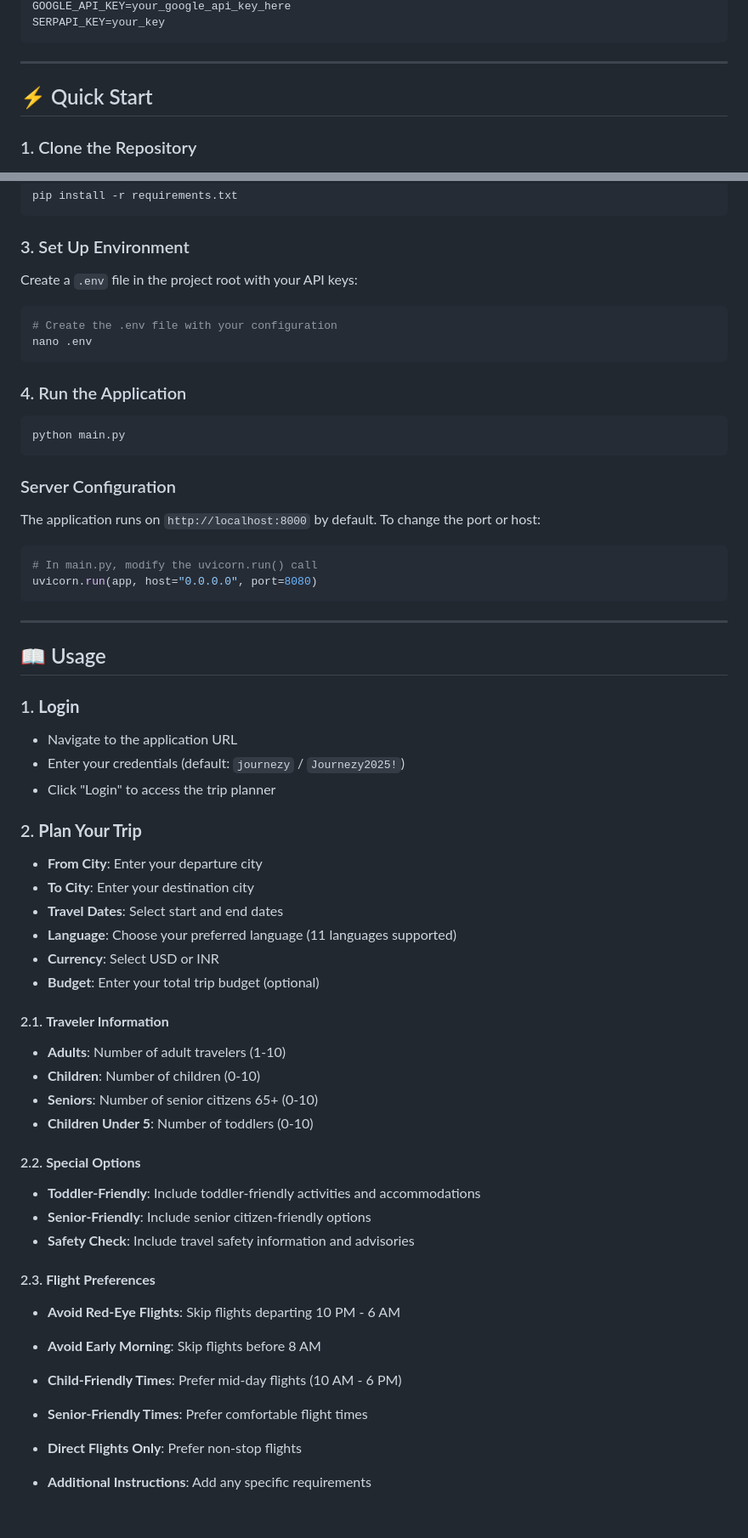
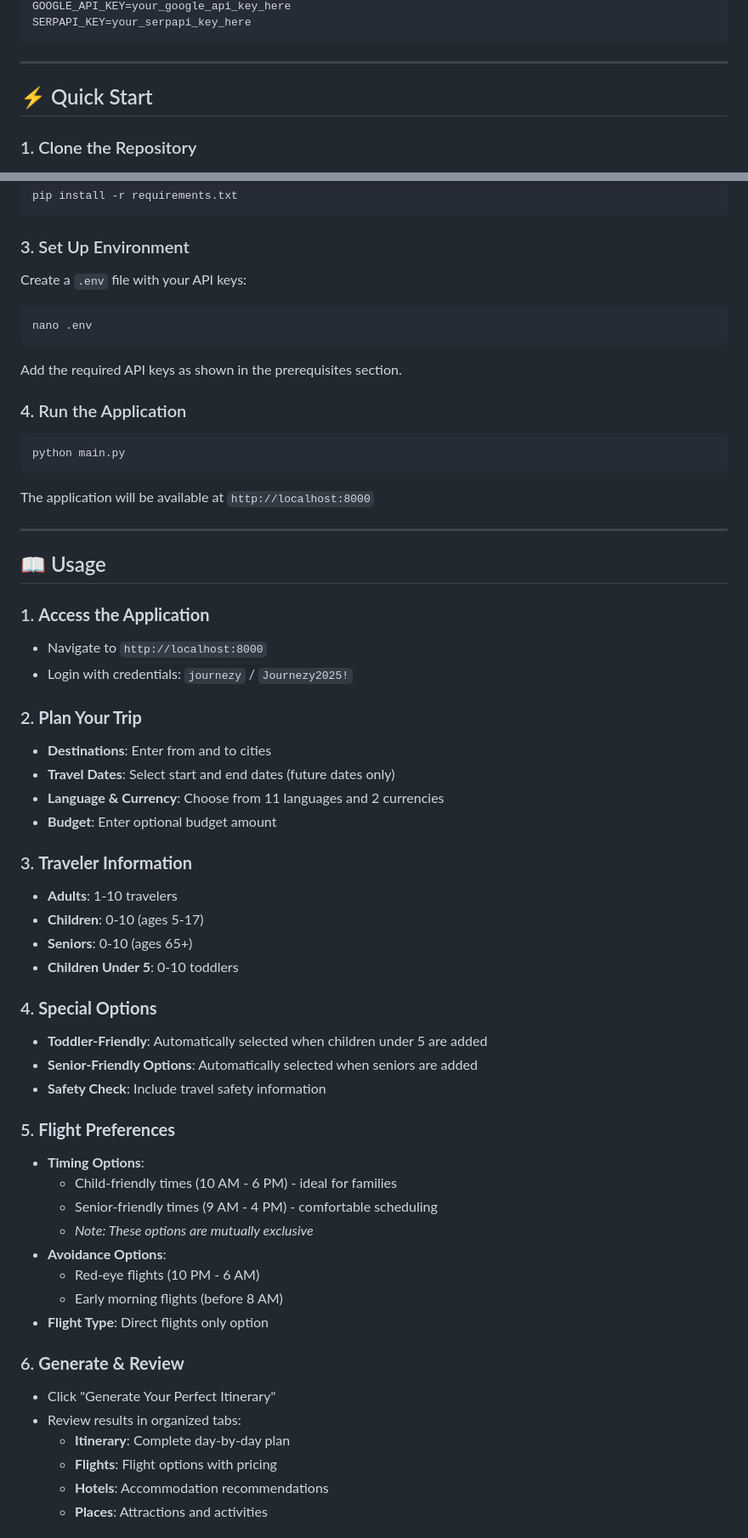
Before and after one commit to saitej123/journezy-trip-planner, a Markdown page: README.md, 2 parts joined by grey strips. Shown: that part at 85% size. Drawn GitHub-style.

````diff
--- a/README.md
+++ b/README.md
@@ -80,5 +66,5 @@ Create a `.env` file in the project root with the following variables:
 GOOGLE_API_KEY=your_google_api_key_here
-SERPAPI_KEY=your_key
+SERPAPI_KEY=your_serpapi_key_here
 ```
 
 ---
@@ -100,12 +86,13 @@ pip install -r requirements.txt
 
 ### 3. Set Up Environment
 
-Create a `.env` file in the project root with your API keys:
+Create a `.env` file with your API keys:
 
 ```sh
-# Create the .env file with your configuration
 nano .env
 ```
+
+Add the required API keys as shown in the prerequisites section.
 
 ### 4. Run the Application
 
@@ -113,48 +100,48 @@ nano .env
 python main.py
 ```
 
-### Server Configuration
-The application runs on `http://localhost:8000` by default. To change the port or host:
-
-```python
-# In main.py, modify the uvicorn.run() call
-uvicorn.run(app, host="0.0.0.0", port=8080)
-```
+The application will be available at `http://localhost:8000`
 
 ---
 
 ## 📖 Usage
 
-### 1. **Login**
-- Navigate to the application URL
-- Enter your credentials (default: `journezy` / `Journezy2025!`)
-- Click "Login" to access the trip planner
+### 1. **Access the Application**
+- Navigate to `http://localhost:8000`
+- Login with credentials: `journezy` / `Journezy2025!`
 
 ### 2. **Plan Your Trip**
-- **From City**: Enter your departure city
-- **To City**: Enter your destination city
-- **Travel Dates**: Select start and end dates
-- **Language**: Choose your preferred language (11 languages supported)
-- **Currency**: Select USD or INR
-- **Budget**: Enter your total trip budget (optional)
+- **Destinations**: Enter from and to cities
+- **Travel Dates**: Select start and end dates (future dates only)
+- **Language & Currency**: Choose from 11 languages and 2 currencies
+- **Budget**: Enter optional budget amount
 
-#### 2.1. **Traveler Information**
-- **Adults**: Number of adult travelers (1-10)
-- **Children**: Number of children (0-10)
-- **Seniors**: Number of senior citizens 65+ (0-10)
-- **Children Under 5**: Number of toddlers (0-10)
+### 3. **Traveler Information**
+- **Adults**: 1-10 travelers
+- **Children**: 0-10 (ages 5-17)
+- **Seniors**: 0-10 (ages 65+)
+- **Children Under 5**: 0-10 toddlers
 
-#### 2.2. **Special Options**
-- **Toddler-Friendly**: Include toddler-friendly activities and accommodations
-- **Senior-Friendly**: Include senior citizen-friendly options
-- **Safety Check**: Include travel safety information and advisories
+### 4. **Special Options**
+- **Toddler-Friendly**: Automatically selected when children under 5 are added
+- **Senior-Friendly Options**: Automatically selected when seniors are added
+- **Safety Check**: Include travel safety information
 
-#### 2.3. **Flight Preferences**
-- **Avoid Red-Eye Flights**: Skip flights departing 10 PM - 6 AM
-- **Avoid Early Morning**: Skip flights before 8 AM
-- **Child-Friendly Times**: Prefer mid-day flights (10 AM - 6 PM)
-- **Senior-Friendly Times**: Prefer comfortable flight times
-- **Direct Flights Only**: Prefer non-stop flights
+### 5. **Flight Preferences**
+- **Timing Options**:
+  - Child-friendly times (10 AM - 6 PM) - ideal for families
+  - Senior-friendly times (9 AM - 4 PM) - comfortable scheduling
+  - *Note: These options are mutually exclusive*
+- **Avoidance Options**:
+  - Red-eye flights (10 PM - 6 AM)
+  - Early morning flights (before 8 AM)
+- **Flight Type**: Direct flights only option
 
-- **Additional Instructions**: Add any specific requirements
+### 6. **Generate & Review**
+- Click "Generate Your Perfect Itinerary"
+- Review results in organized tabs:
+  - **Itinerary**: Complete day-by-day plan
+  - **Flights**: Flight options with pricing
+  - **Hotels**: Accommodation recommendations
+  - **Places**: Attractions and activities
 
````
Also changed, not shown: other parts of README.md (+80 -218 lines).
